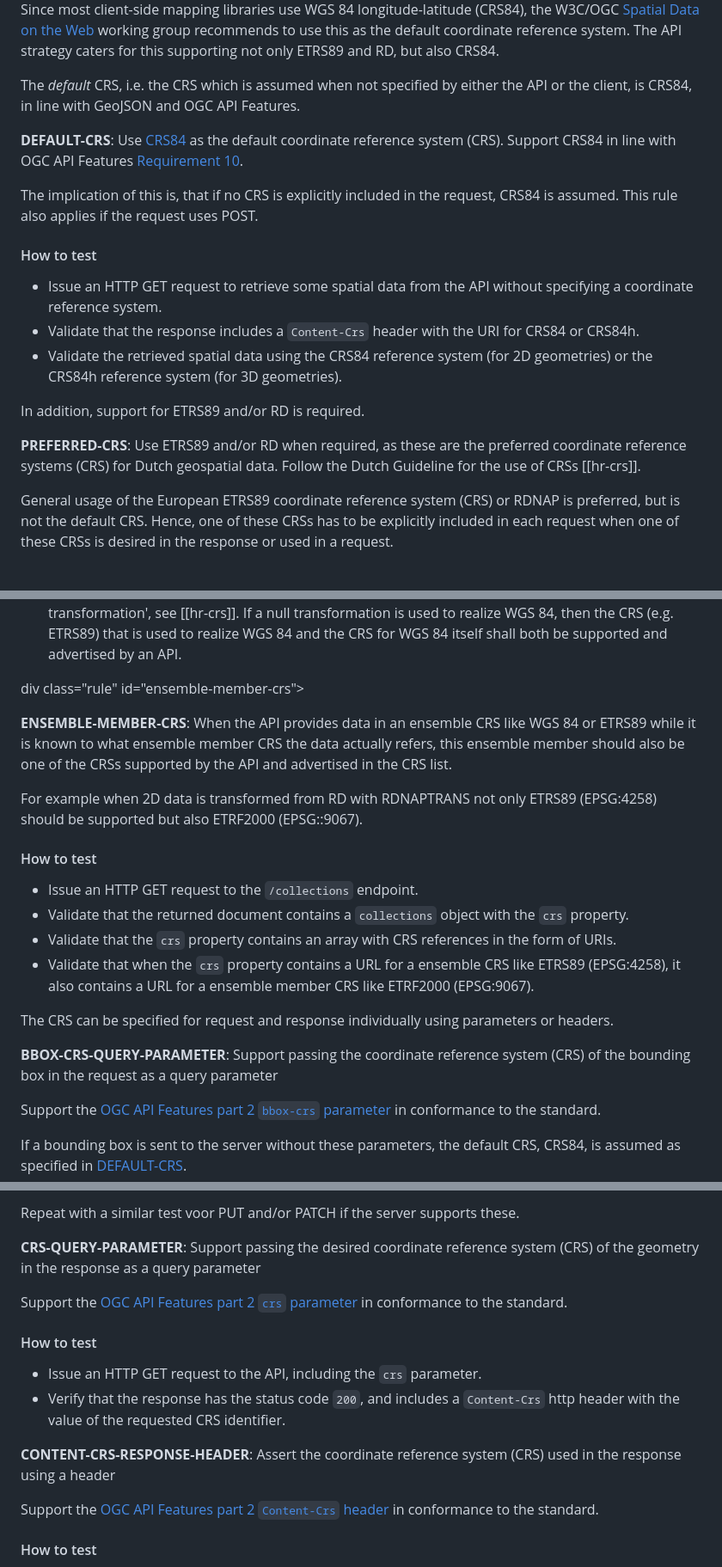
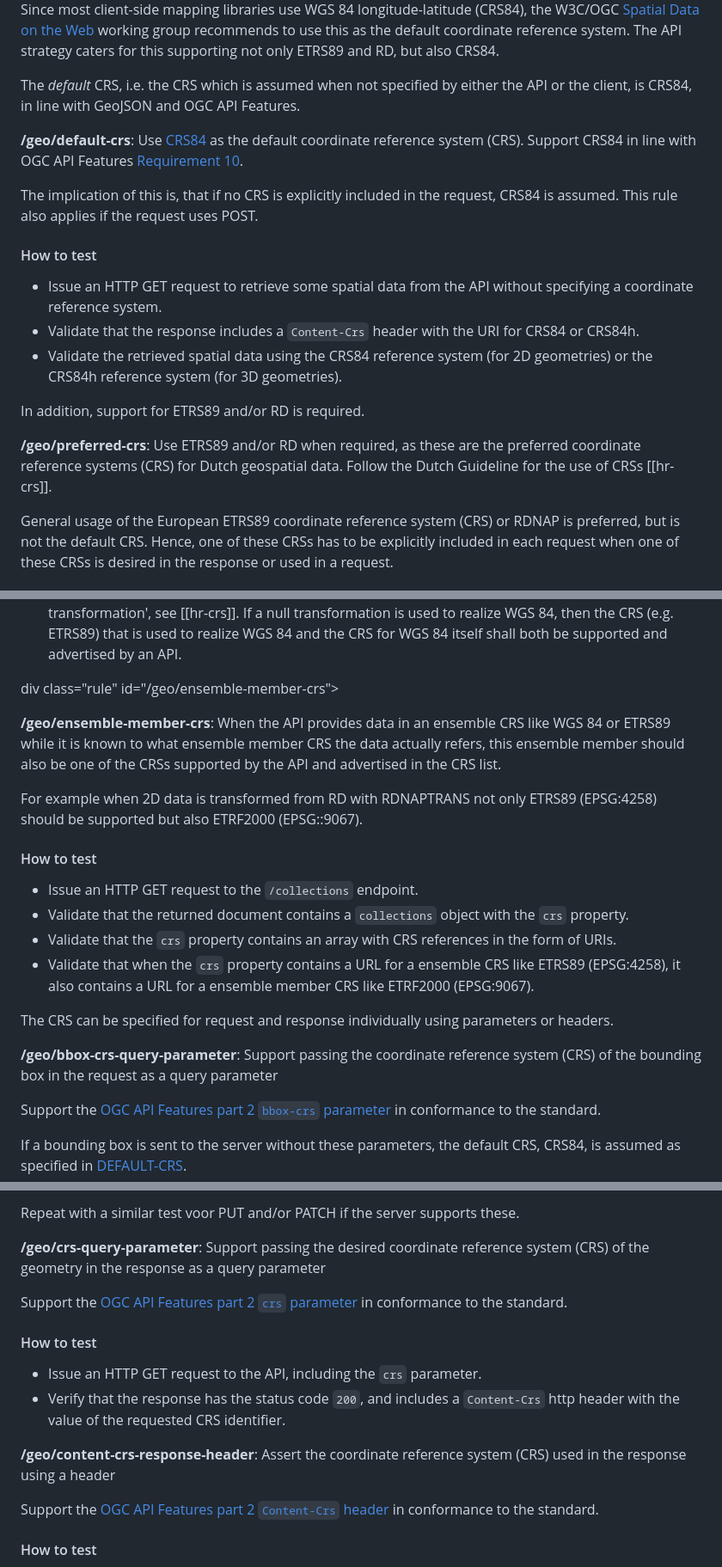
Before and after one commit to Logius-standaarden/API-mod-geospatial, a Markdown page: crs.md, 3 parts joined by grey strips. Shown: that part at 86% size. GitHub-like rendering.

```diff
--- a/crs.md
+++ b/crs.md
@@ -74,8 +74,8 @@ Since most client-side mapping libraries use WGS 84 longitude-latitude (CRS84),
 
 The *default* CRS, i.e. the CRS which is assumed when not specified by either the API or the client, is CRS84, in line with GeoJSON and OGC API Features.
 
-<div class="rule" id="default-crs">
-  <p class="rulelab"><strong>DEFAULT-CRS</strong>: Use <a href="http://www.opengis.net/def/crs/OGC/1.3/CRS84">CRS84</a> as the default coordinate reference system (CRS). Support CRS84 in line with OGC API Features <a href="http://docs.ogc.org/is/17-069r3/17-069r3.html#_coordinate_reference_systems">Requirement 10</a>. </p>
+<div class="rule" id="/geo/default-crs">
+  <p class="rulelab"><strong>/geo/default-crs</strong>: Use <a href="http://www.opengis.net/def/crs/OGC/1.3/CRS84">CRS84</a> as the default coordinate reference system (CRS). Support CRS84 in line with OGC API Features <a href="http://docs.ogc.org/is/17-069r3/17-069r3.html#_coordinate_reference_systems">Requirement 10</a>. </p>
   <p>The implication of this is, that if no CRS is explicitly included in the request, CRS84 is assumed. This rule also applies if the request uses POST.</p>
   <h4 class="rulelab">How to test</h4>
   <ul>
@@ -88,8 +88,8 @@ The *default* CRS, i.e. the CRS which is assumed when not specified by either th
 In addition, support for ETRS89 and/or RD is required.
 
 <a name="api-39"></a>
-<div class="rule" id="preferred-crs">
-  <p class="rulelab"><strong>PREFERRED-CRS</strong>: Use ETRS89 and/or RD when required, as these are the preferred coordinate reference systems (CRS) for Dutch geospatial data. Follow the Dutch Guideline for the use of CRSs [[hr-crs]].</p>
+<div class="rule" id="/geo/preferred-crs">
+  <p class="rulelab"><strong>/geo/preferred-crs</strong>: Use ETRS89 and/or RD when required, as these are the preferred coordinate reference systems (CRS) for Dutch geospatial data. Follow the Dutch Guideline for the use of CRSs [[hr-crs]].</p>
   <p>General usage of the European ETRS89 coordinate reference system (CRS) or RDNAP is preferred, but is not the default CRS. Hence, one of these CRSs has to be explicitly included in each request when one of these CRSs is desired in the response or used in a request.</p>
   <h4 class="rulelab">How to test</h4>
   <ul>
@@ -115,8 +115,8 @@ The guiding principles for CRS support:
 - APIs shall support and advertise both ensemble CRSs and ensemble member CRSs if geometry is exchanged and the CRS for the geometry is an ensemble member CRS.
 - Under certain conditions WGS 84 can be made equal to e.g. ETRS89, this is called a 'null transformation', see [[hr-crs]]. If a null transformation is used to realize WGS 84, then the CRS (e.g. ETRS89) that is used to realize WGS 84 and the CRS for WGS 84 itself shall both be supported and advertised by an API.
 
-div class="rule" id="ensemble-member-crs">
-  <p class="rulelab"><strong>ENSEMBLE-MEMBER-CRS</strong>: When the API provides data in an ensemble CRS like WGS 84 or ETRS89 while it is known to what ensemble member CRS the data actually refers, this ensemble member should also be one of the CRSs supported by the API and advertised in the CRS list.</p>
+div class="rule" id="/geo/ensemble-member-crs">
+  <p class="rulelab"><strong>/geo/ensemble-member-crs</strong>: When the API provides data in an ensemble CRS like WGS 84 or ETRS89 while it is known to what ensemble member CRS the data actually refers, this ensemble member should also be one of the CRSs supported by the API and advertised in the CRS list.</p>
   <p>For example when 2D data is transformed from RD with RDNAPTRANS not only ETRS89 (EPSG:4258) should be supported but also ETRF2000 (EPSG::9067).</p>
   <h4 class="rulelab">How to test</h4>
   <ul>
@@ -129,8 +129,8 @@ div class="rule" id="ensemble-member-crs">
 
 The CRS can be specified for request and response individually using parameters or headers.
 
-<div class="rule" id="bbox-crs-query-parameter">
-  <p class="rulelab"><strong>BBOX-CRS-QUERY-PARAMETER</strong>: Support passing the coordinate reference system (CRS) of the bounding box in the request as a query parameter</p>
+<div class="rule" id="/geo/bbox-crs-query-parameter">
+  <p class="rulelab"><strong>/geo/bbox-crs-query-parameter</strong>: Support passing the coordinate reference system (CRS) of the bounding box in the request as a query parameter</p>
   <p>Support the <a href="http://docs.opengeospatial.org/is/18-058/18-058.html#_parameter_bbox_crs">OGC API Features part 2 <code>bbox-crs</code> parameter</a> in conformance to the standard.
   </p>
   <p>If a bounding box is sent to the server without these parameters, the default CRS, CRS84, is assumed as specified in <a href="#default-crs">DEFAULT-CRS</a>.</p>
@@ -172,8 +172,8 @@ In an API that supports the creation and/or updating of items, POST, PUT or PATC
   <p>Repeat with a similar test voor PUT and/or PATCH if the server supports these.</p>
 </div>
 
-<div class="rule" id="crs-query-parameter">
-  <p class="rulelab"><strong>CRS-QUERY-PARAMETER</strong>: Support passing the desired coordinate reference system (CRS) of the geometry in the response as a query parameter</p>
+<div class="rule" id="/geo/crs-query-parameter">
+  <p class="rulelab"><strong>/geo/crs-query-parameter</strong>: Support passing the desired coordinate reference system (CRS) of the geometry in the response as a query parameter</p>
   <p>Support the <a href="http://docs.opengeospatial.org/is/18-058/18-058.html#_parameter_crs">OGC API Features part 2 <code>crs</code> parameter</a> in conformance to the standard.
   </p>
   <h4 class="rulelab">How to test</h4>
@@ -183,8 +183,8 @@ In an API that supports the creation and/or updating of items, POST, PUT or PATC
   </ul>
 </div>
 
-<div class="rule" id="content-crs-response-header">
-  <p class="rulelab"><strong>CONTENT-CRS-RESPONSE-HEADER</strong>: Assert the coordinate reference system (CRS) used in the response using a header</p>
+<div class="rule" id="/geo/content-crs-response-header">
+  <p class="rulelab"><strong>/geo/content-crs-response-header</strong>: Assert the coordinate reference system (CRS) used in the response using a header</p>
   <p>Support the <a href="http://docs.opengeospatial.org/is/18-058/18-058.html#_coordinate_reference_system_information_independent_of_the_feature_encoding">OGC API Features part 2 <code>Content-Crs</code> header</a> in conformance to the standard.
   </p>
   <h4 class="rulelab">How to test</h4>
```
Also changed, not shown: other parts of crs.md (+8 -8 lines), request-response.md (+49 -50 lines).
